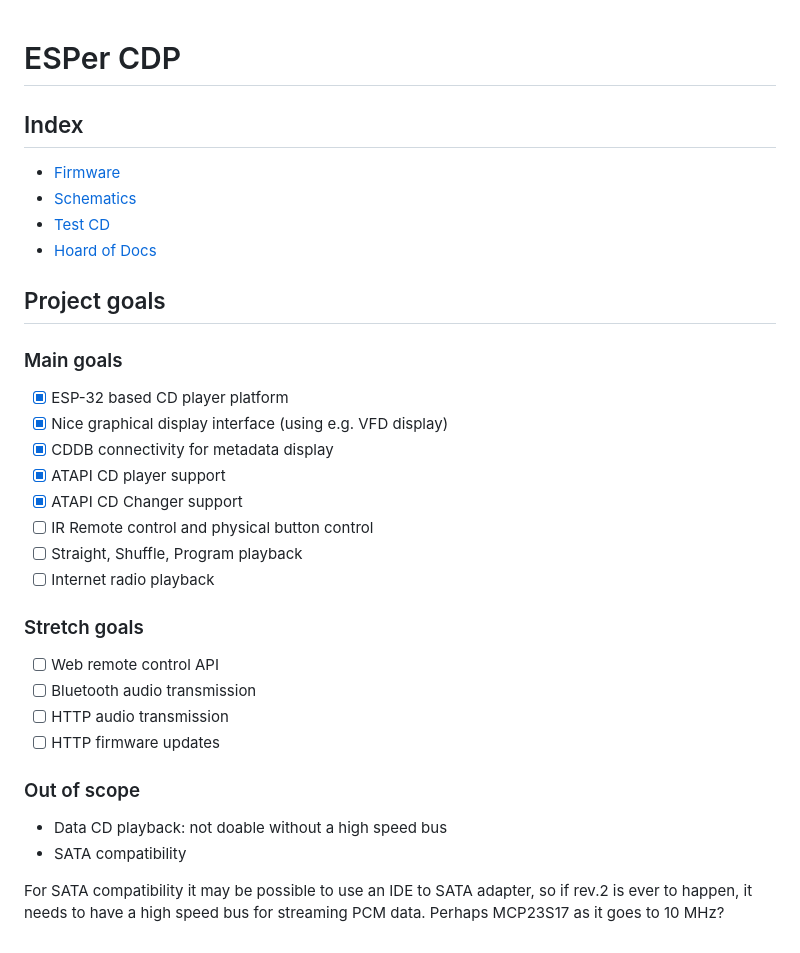
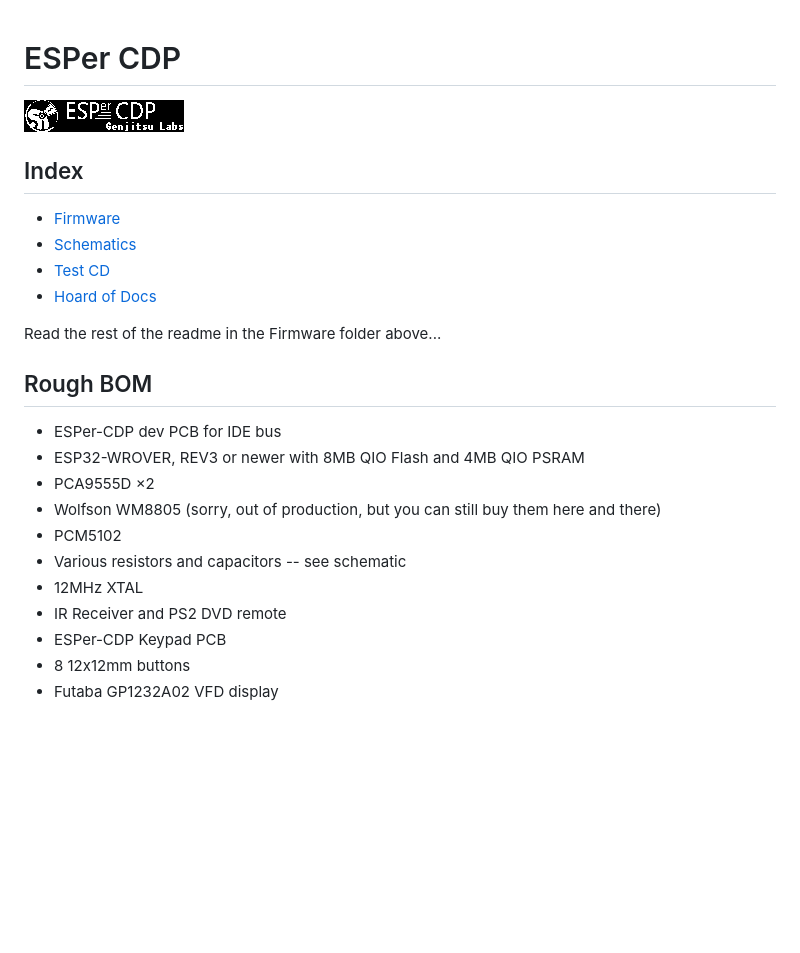
Before and after one commit to vladkorotnev/cd-player, a Markdown page: README.md, the part around the change. Drawn GitHub-style; pictures changed too: logo.png (added); blank space fills up the shorter version.

```diff
--- a/README.md
+++ b/README.md
@@ -1,4 +1,6 @@
 # ESPer CDP
+
+![logo](logo.png)
 
 ## Index
 
@@ -7,29 +9,18 @@
 * [Test CD](test-suite)
 * [Hoard of Docs](reference)
 
-## Project goals
+Read the rest of the readme in the Firmware folder above...
 
-### Main goals
+## Rough BOM
 
-* [x] ESP-32 based CD player platform
-* [x] Nice graphical display interface (using e.g. VFD display)
-* [x] CDDB connectivity for metadata display
-* [x] ATAPI CD player support
-* [x] ATAPI CD Changer support
-* [ ] IR Remote control and physical button control
-* [ ] Straight, Shuffle, Program playback
-* [ ] Internet radio playback
-
-### Stretch goals
-
-* [ ] Web remote control API
-* [ ] Bluetooth audio transmission
-* [ ] HTTP audio transmission
-* [ ] HTTP firmware updates
-
-### Out of scope
-
-* Data CD playback: not doable without a high speed bus
-* SATA compatibility
-
-For SATA compatibility it may be possible to use an IDE to SATA adapter, so if rev.2 is ever to happen, it needs to have a high speed bus for streaming PCM data. Perhaps MCP23S17 as it goes to 10 MHz?
+* ESPer-CDP dev PCB for IDE bus
+* ESP32-WROVER, REV3 or newer with 8MB QIO Flash and 4MB QIO PSRAM
+* PCA9555D ×2
+* Wolfson WM8805 (sorry, out of production, but you can still buy them here and there)
+* PCM5102
+* Various resistors and capacitors -- see schematic
+* 12MHz XTAL
+* IR Receiver and PS2 DVD remote
+* ESPer-CDP Keypad PCB
+* 8 12x12mm buttons
+* Futaba GP1232A02 VFD display
```
Also changed, not shown: firm/README.md (+6 -4 lines), 14 other files.
